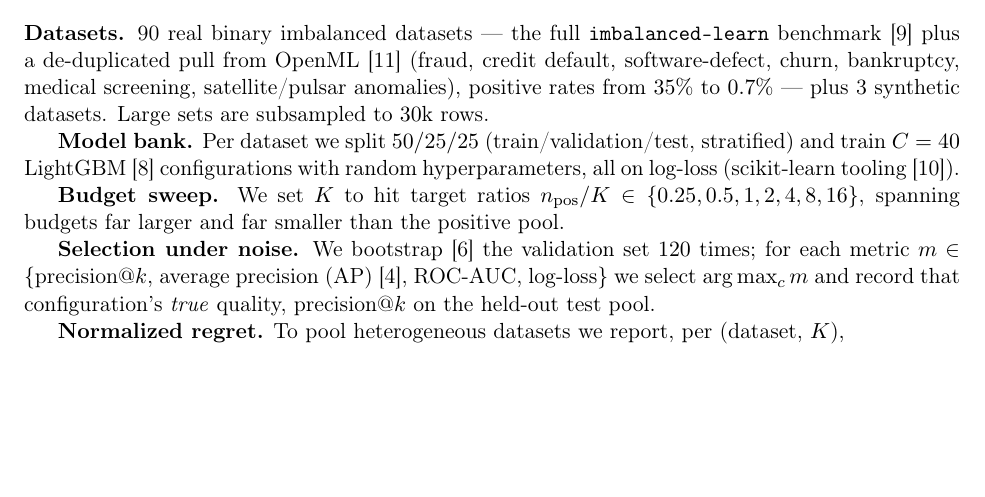
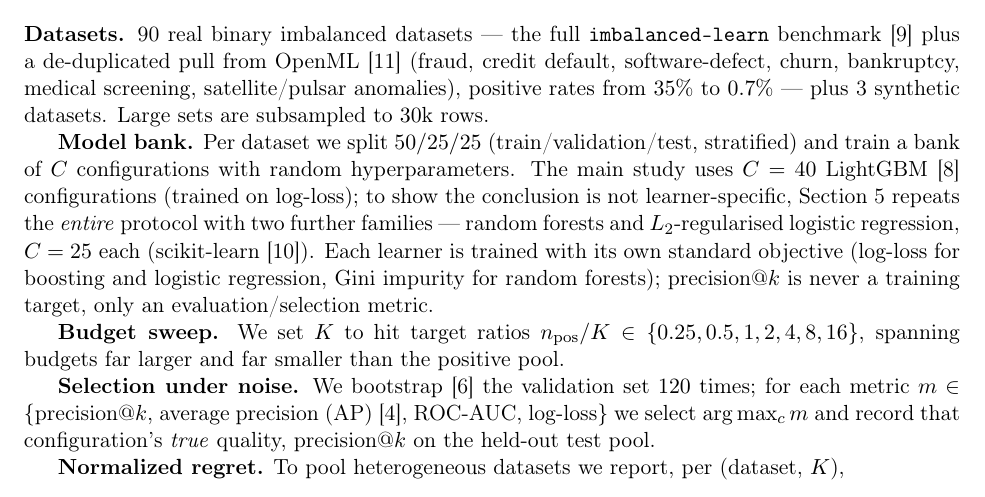
Before and after one commit to alejandrogomez97/precision-at-k-model-selection, a LaTeX paper (paper/main.tex): part of page 4 of 10, cut so that both start at the same text, the shorter picture padded with empty space. Compiled offline with pdfLaTeX.

Commit message:
Protocol: state upfront that three model families are trained, not only LightGBM
Co-Authored-By: Claude Opus 4.8 <noreply@anthropic.com>

```diff
--- a/paper/main.tex
+++ b/paper/main.tex
@@ -178,8 +178,13 @@ medical screening, satellite/pulsar anomalies), positive rates from $35\%$ to $0
 plus 3 synthetic datasets. Large sets are subsampled to $30$k rows.
 
 \textbf{Model bank.} Per dataset we split $50/25/25$ (train/validation/test, stratified) and
-train $C=40$ LightGBM \citep{ke2017lightgbm} configurations with random hyperparameters, all
-on log-loss (scikit-learn tooling \citep{pedregosa2011scikit}).
+train a bank of $C$ configurations with random hyperparameters. The main study uses $C=40$
+LightGBM \citep{ke2017lightgbm} configurations (trained on log-loss); to show the conclusion is
+not learner-specific, Section~\ref{sec:results} repeats the \emph{entire} protocol with two
+further families --- random forests and $L_2$-regularised logistic regression, $C=25$ each
+(scikit-learn \citep{pedregosa2011scikit}). Each learner is trained with its own standard
+objective (log-loss for boosting and logistic regression, Gini impurity for random forests);
+precision@$k$ is never a training target, only an evaluation/selection metric.
 
 \textbf{Budget sweep.} We set $K$ to hit target ratios $n_{\text{pos}}/K \in
 \{0.25,0.5,1,2,4,8,16\}$, spanning budgets far larger and far smaller than the positive pool.
```
Also changed, not shown: paper/main.pdf.
